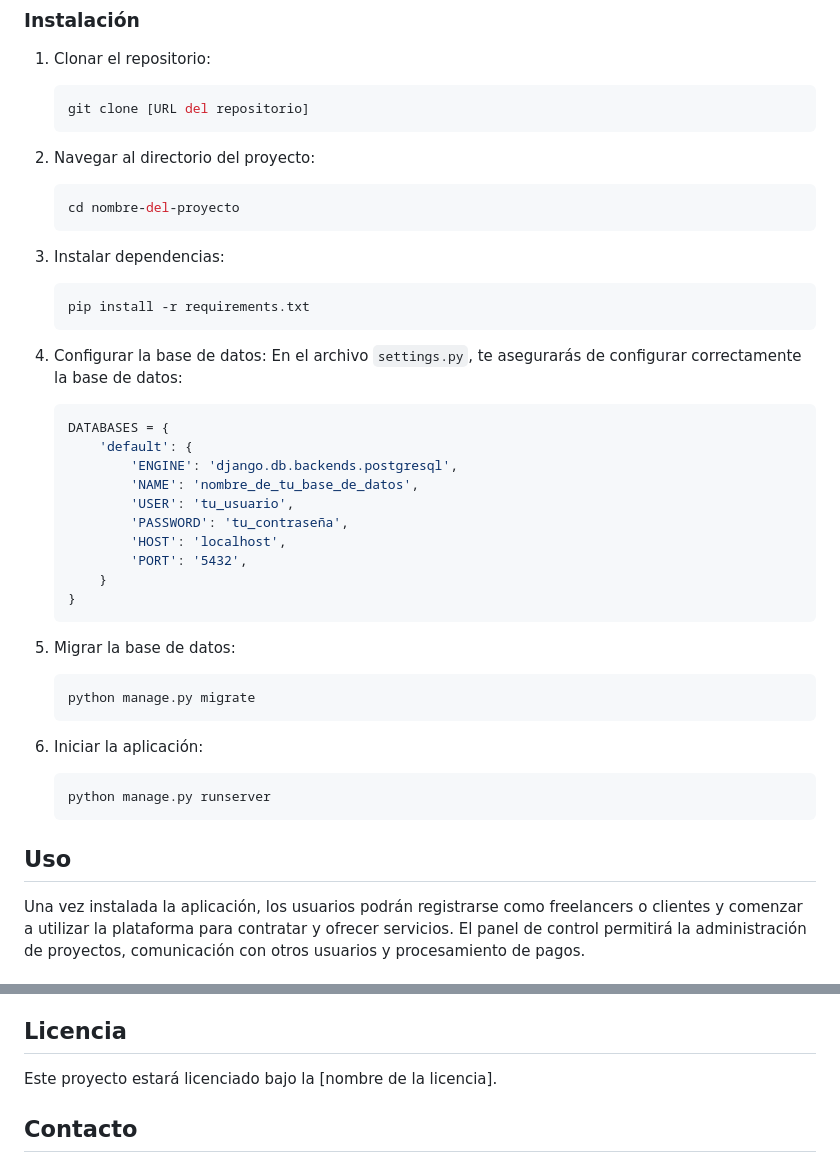
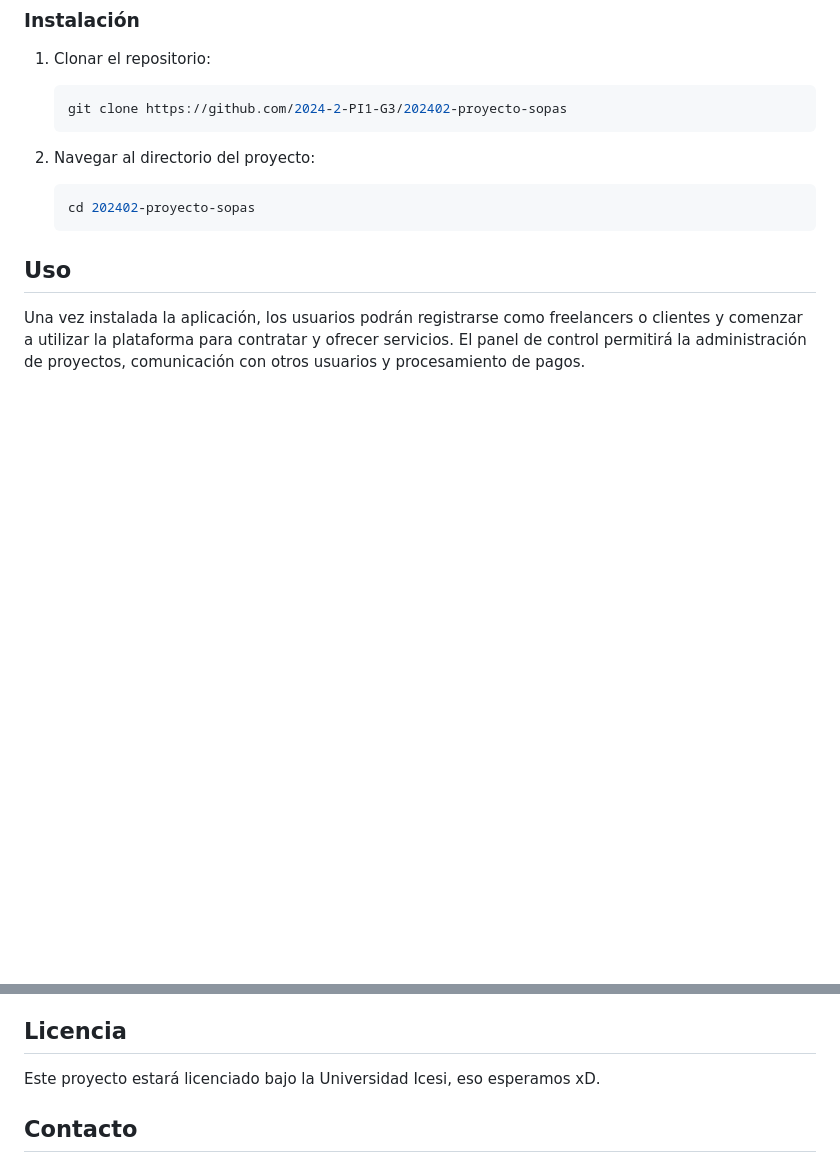
Before and after one commit to OscarMURA/NexTask-Marketplace-and-Freelancer-App, a Markdown page: README.md, 2 parts joined by grey strips. Rendered like a GitHub page; blank space fills up the shorter version.

Commit message:
README ver 1.1

````diff
--- a/README.md
+++ b/README.md
@@ -44,43 +44,14 @@ El proyecto se compondrá de los siguientes módulos principales:
 
 1. Clonar el repositorio:
    ```bash
-   git clone [URL del repositorio]
+   git clone https://github.com/2024-2-PI1-G3/202402-proyecto-sopas
    ```
 
 2. Navegar al directorio del proyecto:
    ```bash
-   cd nombre-del-proyecto
+   cd 202402-proyecto-sopas
    ```
 
-3. Instalar dependencias:
-   ```bash
-   pip install -r requirements.txt
-   ```
-
-4. Configurar la base de datos:
-   En el archivo `settings.py`, te asegurarás de configurar correctamente la base de datos:
-   ```python
-   DATABASES = {
-       'default': {
-           'ENGINE': 'django.db.backends.postgresql',
-           'NAME': 'nombre_de_tu_base_de_datos',
-           'USER': 'tu_usuario',
-           'PASSWORD': 'tu_contraseña',
-           'HOST': 'localhost',
-           'PORT': '5432',
-       }
-   }
-   ```
-
-5. Migrar la base de datos:
-   ```bash
-   python manage.py migrate
-   ```
-
-6. Iniciar la aplicación:
-   ```bash
-   python manage.py runserver
-   ```
 
 ## Uso
 
@@ -98,8 +69,7 @@ Las contribuciones serán bienvenidas. Para contribuir, por favor seguir estos p
 
 ## Licencia
 
-Este proyecto estará licenciado bajo la [nombre de la licencia].
-
+Este proyecto estará licenciado bajo la Universidad Icesi, eso esperamos xD.
 ## Contacto
 
 Si tiene alguna pregunta o comentario sobre el proyecto, podrá contactar a cualquiera de los integrantes del equipo a través de sus correos electrónicos.
````
